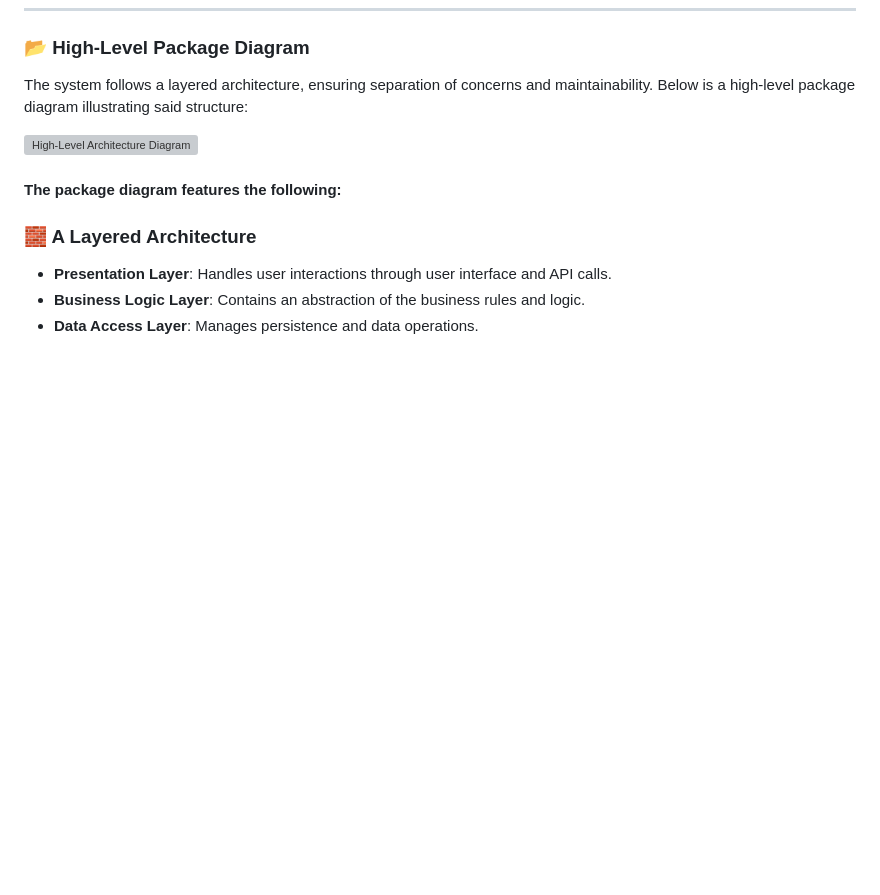
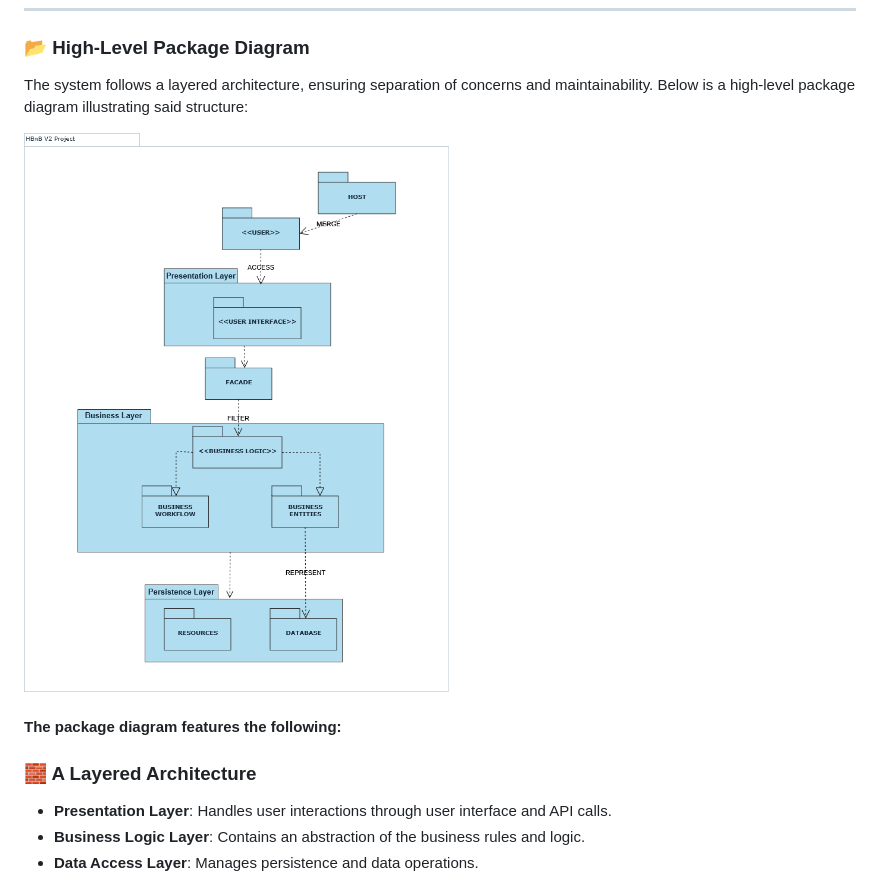
Before and after one commit to jerome244/holbertonschool-hbnb, a Markdown page: part1/README.md, the part around the change. GitHub-like rendering; blank space fills up the shorter version; grey boxes are pictures that could not be loaded.

Commit message:
Fixed link to package diagram image in README.md

```diff
--- a/part1/README.md
+++ b/part1/README.md
@@ -14,7 +14,7 @@ Welcome to the documentation for our **HBnB Project**. This document provides a
 
 The system follows a layered architecture, ensuring separation of concerns and maintainability. Below is a high-level package diagram illustrating said structure:
 
-![High-Level Architecture Diagram](diagrams/PackageDiagram.drawio.png)
+![High-Level Architecture Diagram](img/PackageDiagram.drawio.png)
 
 #### The package diagram features the following:
 
```
